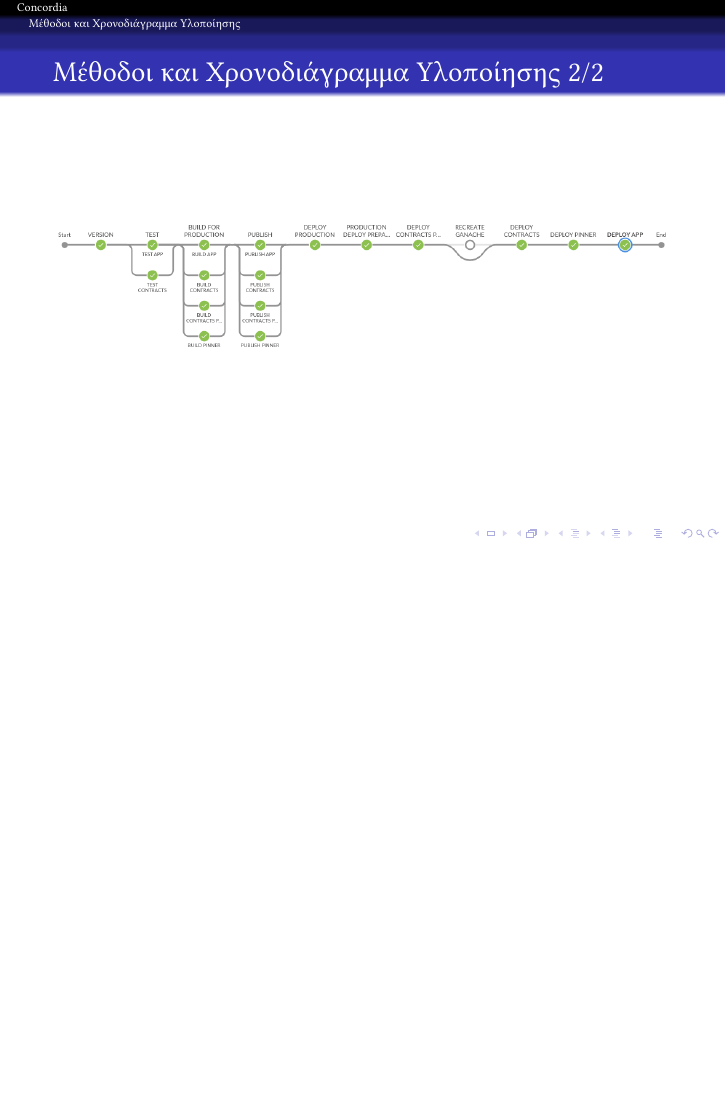
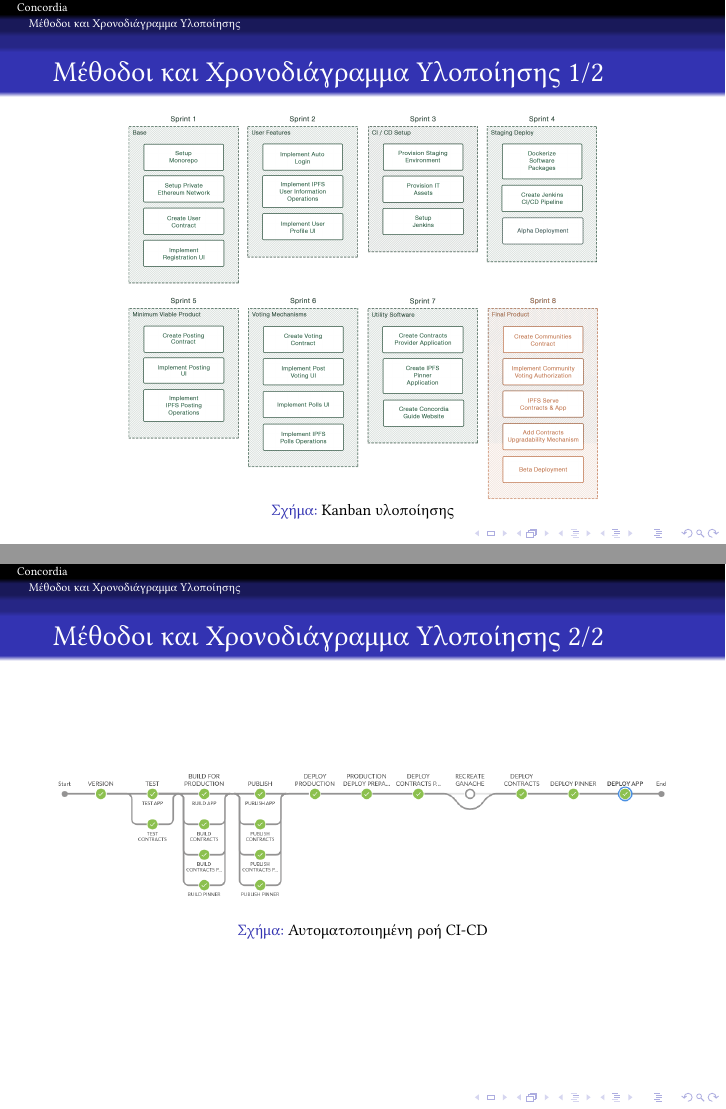
Before and after one commit to ECEntrics/thesis-presentation, LaTeX slides (presentation.tex, which reads misc/packages.tex, slides/08-1.implementation-methods-specifications.tex, slides/08-2.implementation-methods-specifications.tex): page 11 of 15 before the commit and pages 10 and 11 of 15 after it, the two joined at a grey line, the shorter picture padded with empty space. Compiled offline with LuaLaTeX.

Commit message:
feat: add figure captions

```diff
--- a/misc/packages.tex
+++ b/misc/packages.tex
@@ -9,3 +9,6 @@
 
 \setdefaultlanguage{greek}
 \setotherlanguage{english}
+
+\usepackage{caption}
+\captionsetup[figure]{font=scriptsize}
--- a/slides/08-1.implementation-methods-specifications.tex
+++ b/slides/08-1.implementation-methods-specifications.tex
@@ -2,8 +2,12 @@
 \begin{frame}
 	\frametitle{Μέθοδοι και Χρονοδιάγραμμα Υλοποίησης 1/2}
 
-	\centering
-	\includegraphics[width=.82\textwidth]{assets/figures/implementation-sprints.png}
+	\begin{figure}[H]
+		\centering
+		\setlength\abovecaptionskip{-8pt}
+		\includegraphics[width=.78\textwidth]{assets/figures/implementation-sprints.png}
+		\caption{Kanban υλοποίησης}
+	\end{figure}
 \end{frame}
 
 \note{
--- a/slides/08-2.implementation-methods-specifications.tex
+++ b/slides/08-2.implementation-methods-specifications.tex
@@ -1,10 +1,13 @@
 \begin{frame}
 	\frametitle{Μέθοδοι και Χρονοδιάγραμμα Υλοποίησης 2/2}
 
-	\centering
-	\includegraphics[width=\textwidth]{assets/figures/jenkins-pipeline.png}
+	\begin{figure}[H]
+		\centering
+		\includegraphics[width=\textwidth]{assets/figures/jenkins-pipeline.png}
+		\caption{Αυτοματοποιημένη ροή CI-CD}
+	\end{figure}
 \end{frame}
 
 \note{
-	Έγινε επίσης δουλειά σε άλλα μέρη της ανάπτυξης όπως το DevOps. Για τις ανάγκες της υλοποίησης, έγινε χρήση του συστήματος CI-CD Jenkins. Το Jenkins είναι ένα αυτοματοποιημένο σύστημα ενσωμάτωσης, ελέγχου και ολοκλήρωσης λογισμικού. Με τη χρήση του CI-CD αυτοματοποιήθηκαν: το χτίσιμο (build) των εφαρμογών μας, ο έλεγχος (testing), η ενσωμάτωση που εδώ αφορά την δημοσίευση του πακεταρισμένου λογισμικού, καθώς και η εγκατάσταση (deployment).
+	Έγινε επίσης δουλειά σε άλλα μέρη της ανάπτυξης όπως το DevOps. Για τις ανάγκες της υλοποίησης, έγινε χρήση του συστήματος CI-CD Jenkins. Το Jenkins είναι ένα αυτοματοποιημένο σύστημα ενσωμάτωσης, ελέγχου και ολοκλήρωσης λογισμικού. Με τη χρήση του CI-CD αυτοματοποιήθηκαν: ο έλεγχος (testing), το χτίσιμο (build) των εφαρμογών μας, η ενσωμάτωση που εδώ αφορά την δημοσίευση του πακεταρισμένου λογισμικού, καθώς και η εγκατάσταση (deployment).
 }
```
Also changed, not shown: slides/07.dev-env-architecture.tex (+6 -2 lines).
